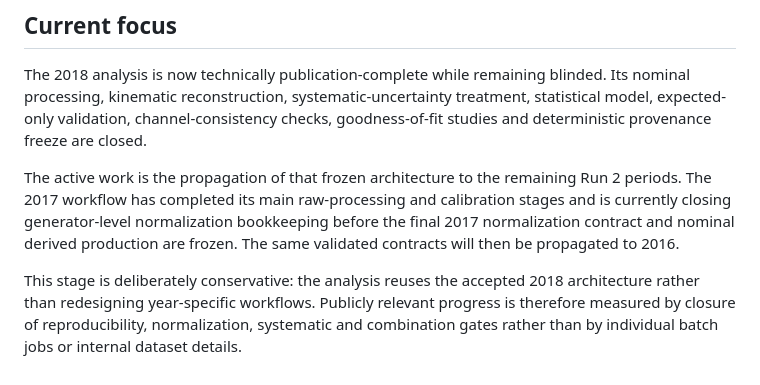
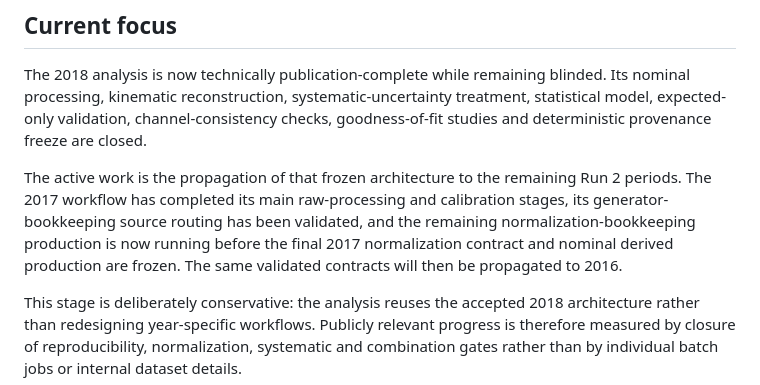
Before and after one commit to jgomespi/WWRun2LeptonicPPS-Analysis-Status, a Markdown page: README.md, the part around the change. Drawn GitHub-style.

Commit message:
Update public 2017 propagation checkpoint

```diff
--- a/README.md
+++ b/README.md
@@ -41,7 +41,7 @@ flowchart LR
 
 The 2018 analysis is now technically publication-complete while remaining blinded. Its nominal processing, kinematic reconstruction, systematic-uncertainty treatment, statistical model, expected-only validation, channel-consistency checks, goodness-of-fit studies and deterministic provenance freeze are closed.
 
-The active work is the propagation of that frozen architecture to the remaining Run 2 periods. The 2017 workflow has completed its main raw-processing and calibration stages and is currently closing generator-level normalization bookkeeping before the final 2017 normalization contract and nominal derived production are frozen. The same validated contracts will then be propagated to 2016.
+The active work is the propagation of that frozen architecture to the remaining Run 2 periods. The 2017 workflow has completed its main raw-processing and calibration stages, its generator-bookkeeping source routing has been validated, and the remaining normalization-bookkeeping production is now running before the final 2017 normalization contract and nominal derived production are frozen. The same validated contracts will then be propagated to 2016.
 
 This stage is deliberately conservative: the analysis reuses the accepted 2018 architecture rather than redesigning year-specific workflows. Publicly relevant progress is therefore measured by closure of reproducibility, normalization, systematic and combination gates rather than by individual batch jobs or internal dataset details.
 
```
